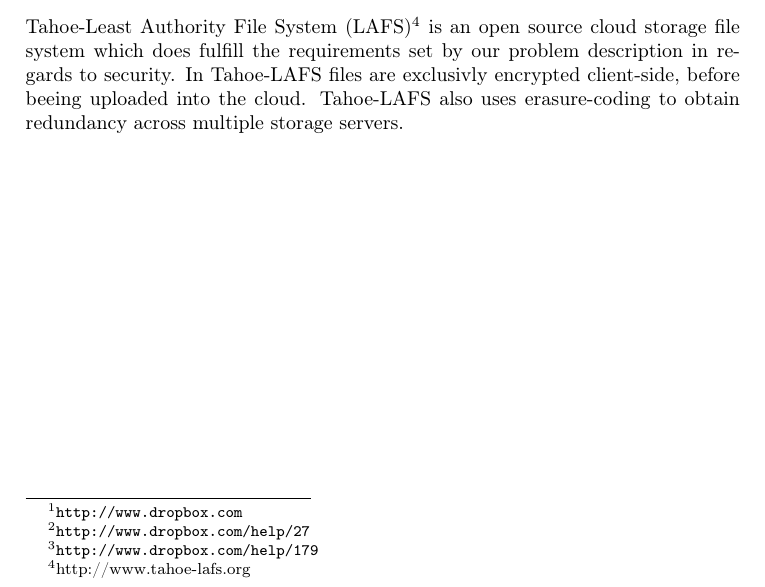
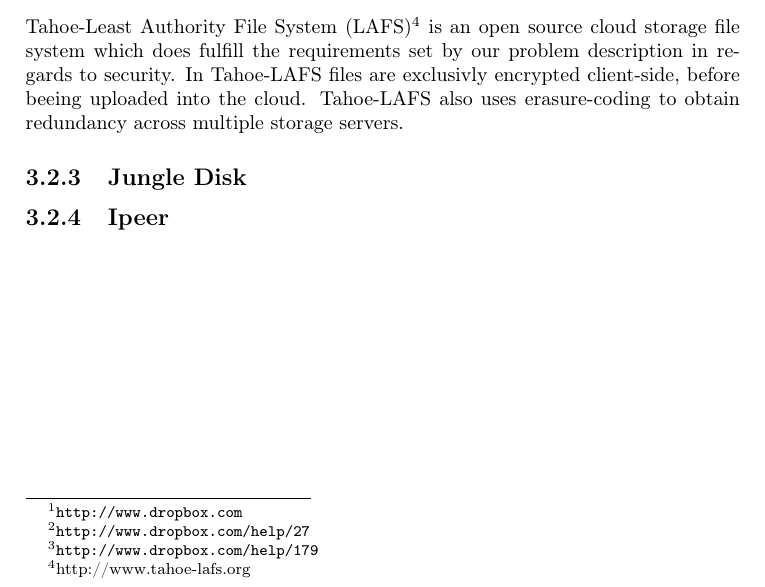
Before and after one commit to zerqent/cloud-storage-vault, a LaTeX thesis (report/main.tex): part of page 34 of 70, cut so that both start at the same text. Compiled offline with pdfLaTeX.

Commit message:
main update

```diff
--- a/report/main.tex
+++ b/report/main.tex
@@ -642,6 +642,13 @@
 
 %TODO: kilde, enten paperet vi brukte i prosjektet, muligens
 % http://tahoe-lafs.org/source/tahoe-lafs/trunk/docs/about.html
+
+\subsection{Jungle Disk}
+
+
+\subsection{Ipeer}
+
+
 
 %**************************************%
 \chapter{Architectural Overview}
```
